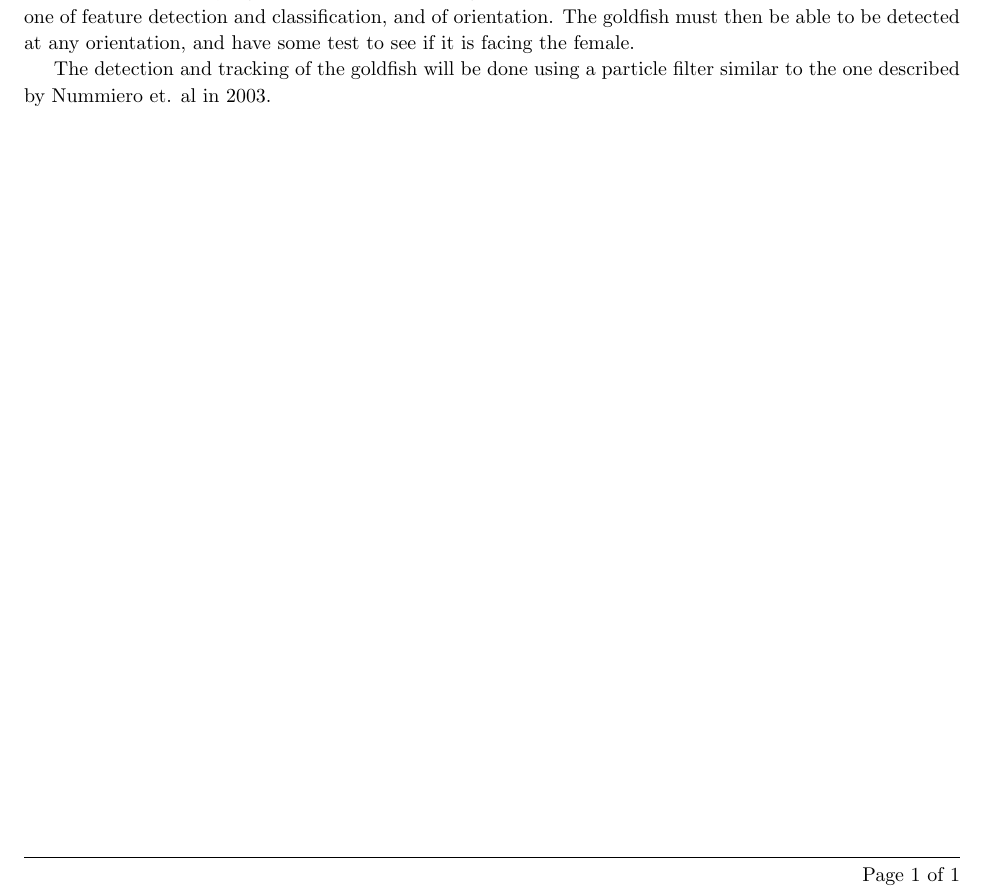
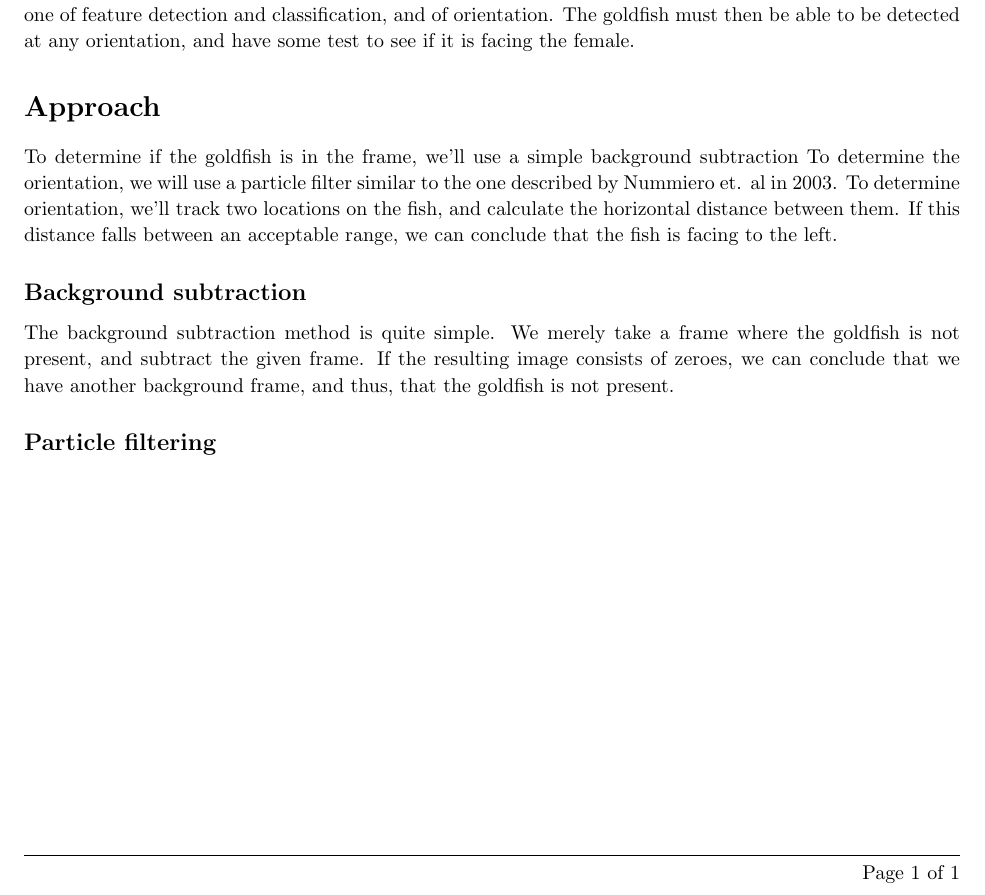
Before and after one commit to jasperry/CV_Final_Project, a LaTeX document (proposal.tex): part of the page, cut so that both start at the same text. Compiled offline with pdfLaTeX.

Commit message:
Add discussion of approach

```diff
--- a/proposal.tex
+++ b/proposal.tex
@@ -130,8 +131,24 @@ one of feature detection and classification, and of orientation. The
 goldfish must then be able to be detected at any orientation, and have
 some test to see if it is facing the female.
 
-The detection and tracking of the goldfish will be done using a particle
-filter similar to the one described by Nummiero et. al in 2003.
+\section{Approach}
+
+To determine if the goldfish is in the frame, we'll use a simple
+background subtraction  To determine the orientation, we will use a
+particle filter similar to the one described by Nummiero et. al
+in 2003. To determine orientation, we'll track two locations on the
+fish, and calculate the horizontal distance between them. If this
+distance falls between an acceptable range, we can conclude that the
+fish is facing to the left.
+
+\subsection{Background subtraction}
+
+The background subtraction method is quite simple. We merely take a
+frame where the goldfish is not present, and subtract the given frame.
+If the resulting image consists of zeroes, we can conclude that we have
+another background frame, and thus, that the goldfish is not present.
+
+\subsection{Particle filtering}
 
 \end{spacing}
 \end{document}
```
Also changed, not shown: proposal.tex (1 more changed lines).
